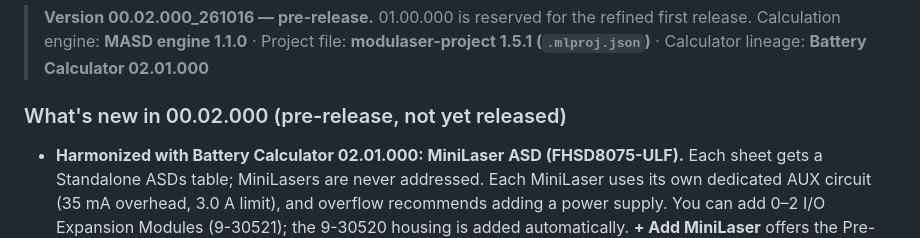
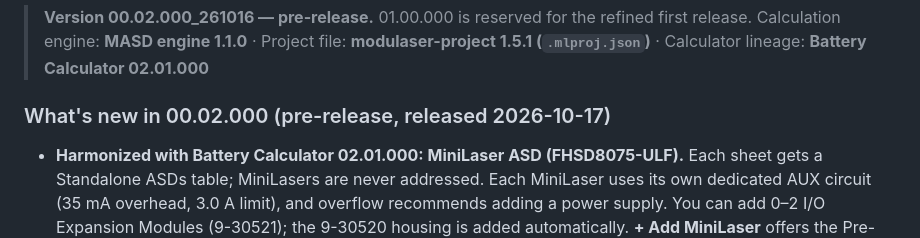
Before and after one commit to theBMGatKGS/MASD-Engineering-Toolbox, a Markdown page: README.md, the part around the change. Rendered like a GitHub page.

Commit message:
Release 02.01.000 suite: docs released 2026-10-17, QA Delta review 4 GO

```diff
--- a/README.md
+++ b/README.md
@@ -13,7 +13,7 @@ the field-change approval loop with the **ModuLaser MASD Field (Commissioning) R
 > Calculation engine: **MASD engine 1.1.0** · Project file: **modulaser-project 1.5.1 (`.mlproj.json`)** ·
 > Calculator lineage: **Battery Calculator 02.01.000**
 
-### What's new in 00.02.000 (pre-release, not yet released)
+### What's new in 00.02.000 (pre-release, released 2026-10-17)
 
 - **Harmonized with Battery Calculator 02.01.000: MiniLaser ASD (FHSD8075-ULF).** Each sheet gets a Standalone ASDs table; MiniLasers are never addressed. Each MiniLaser uses its own dedicated AUX circuit (35 mA overhead, 3.0 A limit), and overflow recommends adding a power supply. You can add 0–2 I/O Expansion Modules (9-30521); the 9-30520 housing is added automatically. **+ Add MiniLaser** offers the Pre-engineered picker (Tables 13–31) or Manual config. A blank fan speed shows amber with ⚠. On .pl import, SOLO detectors become MiniLasers, with alarm-factor derivation and DIP/Remote advice.
 - **Config mode: MiniLaser devices.** The relays are R1 Fault relay (fixed, fail-safe, locked), R2 Relay output 1 (Prealarm) and R3 Relay output 2 (Fire Alarm). Ports are IN1 (15 kΩ supervised) and expansion X1/X2 OUT1–5 / IN1–2. Application (Table 35), alarm delay and flow-fault level/delay start blank, with no numeric prefills. A flow fault of 40% on a UL/FM application gives a warning.
```
Also changed, not shown: CHANGELOG.md (+1 -1 lines), RELEASE_NOTES.md (+5 -2 lines).
